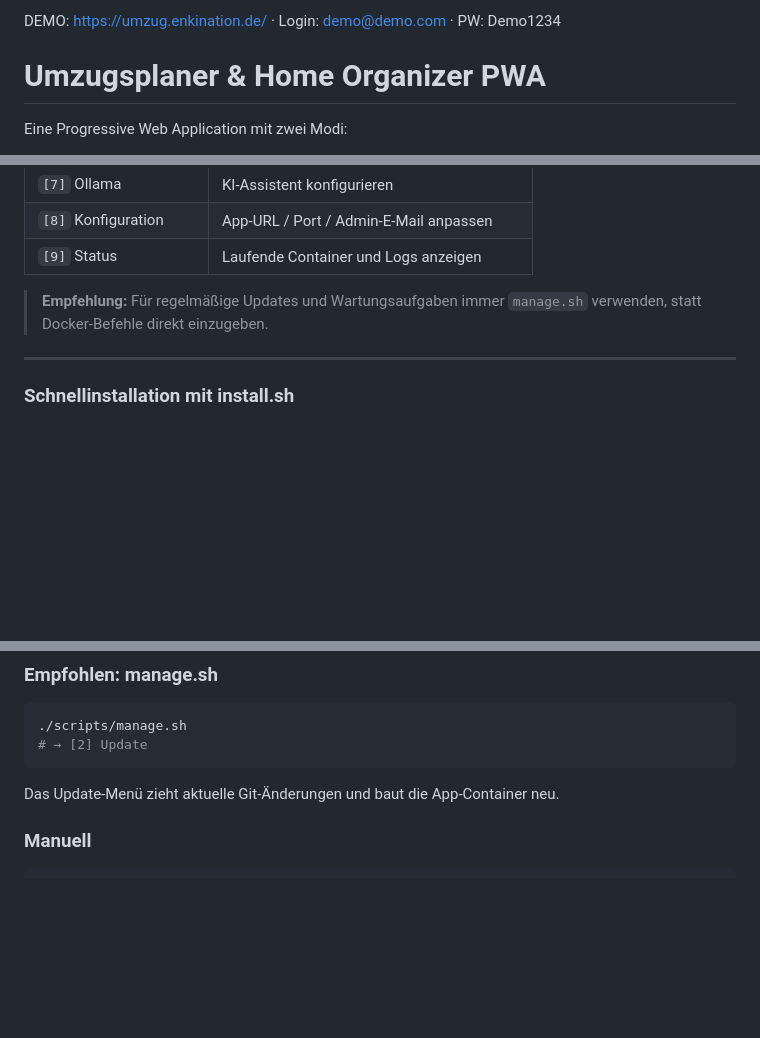
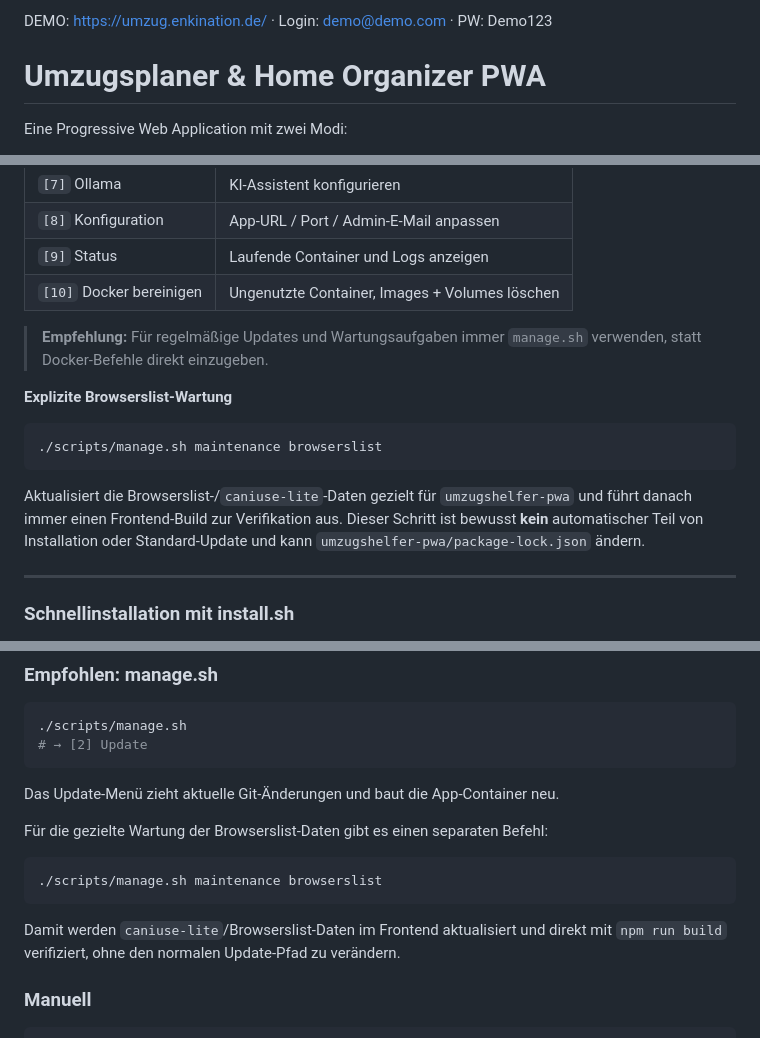
Before and after one commit to iEnki/Home-Organizer, a Markdown page: README.md, 3 parts joined by grey strips. Rendered like a GitHub page; blank space fills up the shorter version.

````diff
--- a/README.md
+++ b/README.md
@@ -1,4 +1,4 @@
-DEMO: https://umzug.enkination.de/ · Login: demo@demo.com · PW: Demo1234
+DEMO: https://umzug.enkination.de/ · Login: demo@demo.com · PW: Demo123
 
 # Umzugsplaner & Home Organizer PWA
 
@@ -150,8 +150,17 @@ chmod +x scripts/manage.sh
 | `[7]` Ollama | KI-Assistent konfigurieren |
 | `[8]` Konfiguration | App-URL / Port / Admin-E-Mail anpassen |
 | `[9]` Status | Laufende Container und Logs anzeigen |
+| `[10]` Docker bereinigen | Ungenutzte Container, Images + Volumes löschen |
 
 > **Empfehlung:** Für regelmäßige Updates und Wartungsaufgaben immer `manage.sh` verwenden, statt Docker-Befehle direkt einzugeben.
+
+**Explizite Browserslist-Wartung**
+
+```bash
+./scripts/manage.sh maintenance browserslist
+```
+
+Aktualisiert die Browserslist-/`caniuse-lite`-Daten gezielt für `umzugshelfer-pwa` und führt danach immer einen Frontend-Build zur Verifikation aus. Dieser Schritt ist bewusst **kein** automatischer Teil von Installation oder Standard-Update und kann `umzugshelfer-pwa/package-lock.json` ändern.
 
 ---
 
@@ -676,6 +685,14 @@ sudo certbot --nginx -d umzug.meine-domain.de -d supa.meine-domain.de
 
 Das Update-Menü zieht aktuelle Git-Änderungen und baut die App-Container neu.
 
+Für die gezielte Wartung der Browserslist-Daten gibt es einen separaten Befehl:
+
+```bash
+./scripts/manage.sh maintenance browserslist
+```
+
+Damit werden `caniuse-lite`/Browserslist-Daten im Frontend aktualisiert und direkt mit `npm run build` verifiziert, ohne den normalen Update-Pfad zu verändern.
+
 ### Manuell
 
 ```bash
````
